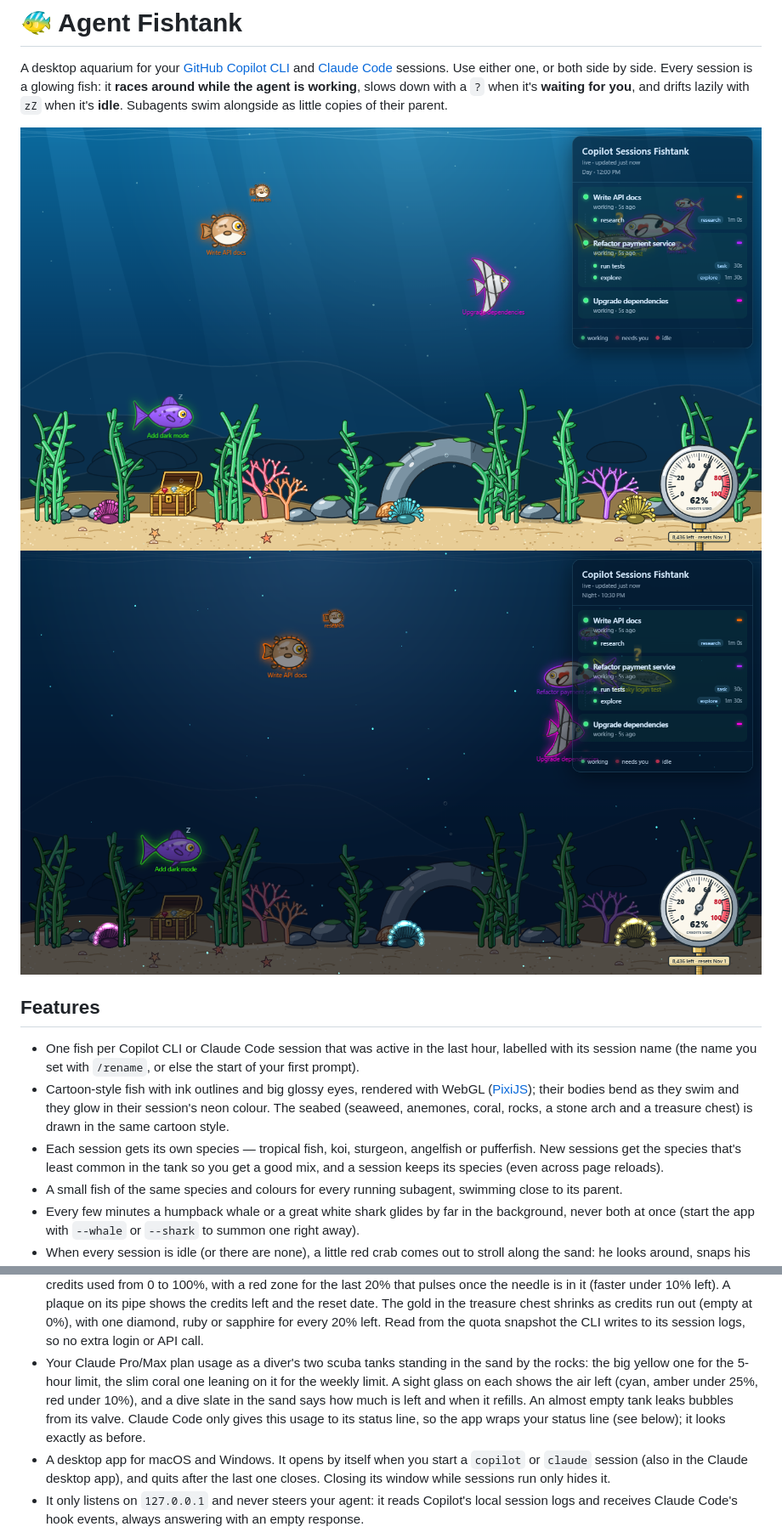
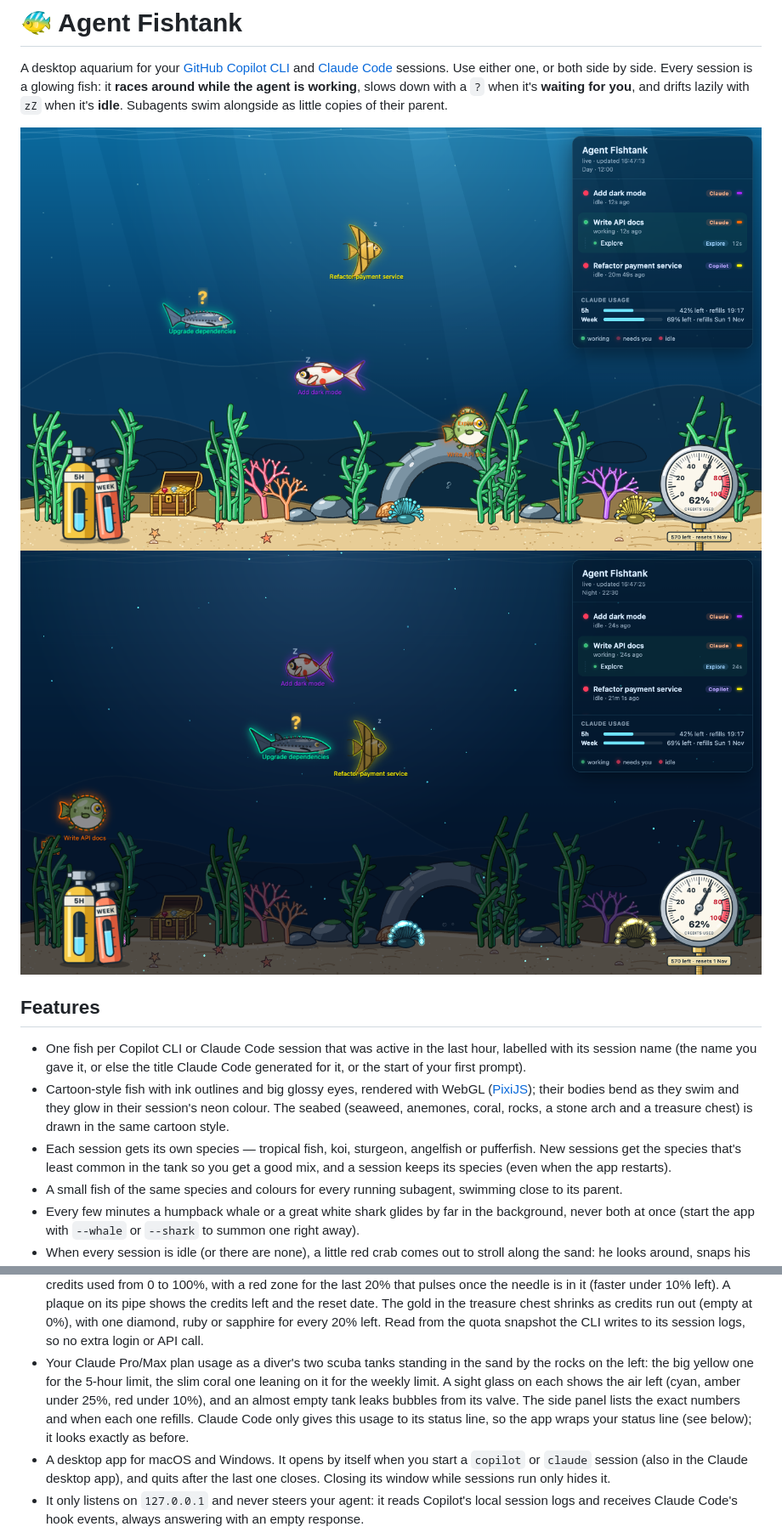
Before and after one commit to VinnieVH/agents-fishtank, a Markdown page: README.md, 2 parts joined by grey strips. Shown at 85% size. Drawn GitHub-style; pictures changed too: docs/screenshot-night.png, docs/screenshot.png.

Commit message:
docs(readme): describe the desktop app layout and refresh screenshots

```diff
--- a/README.md
+++ b/README.md
@@ -11,12 +11,12 @@ Every session is a glowing fish: it **races around while the agent is working**,
 ## Features
 
 - One fish per Copilot CLI or Claude Code session that was active in the last hour, labelled with its session name
-  (the name you set with `/rename`, or else the start of your first prompt).
+  (the name you gave it, or else the title Claude Code generated for it, or the start of your first prompt).
 - Cartoon-style fish with ink outlines and big glossy eyes, rendered with WebGL ([PixiJS](https://pixijs.com)); their bodies
   bend as they swim and they glow in their session's neon colour. The seabed (seaweed, anemones, coral, rocks, a stone
   arch and a treasure chest) is drawn in the same cartoon style.
 - Each session gets its own species — tropical fish, koi, sturgeon, angelfish or pufferfish. New sessions get the species
-  that's least common in the tank so you get a good mix, and a session keeps its species (even across page reloads).
+  that's least common in the tank so you get a good mix, and a session keeps its species (even when the app restarts).
 - A small fish of the same species and colours for every running subagent, swimming close to its parent.
 - Every few minutes a humpback whale or a great white shark glides by far in the background, never both at once (start the app with `--whale` or `--shark` to summon one right away).
 - When every session is idle (or there are none), a little red crab comes out to stroll along the sand: he looks
@@ -36,11 +36,11 @@ Every session is a glowing fish: it **races around while the agent is working**,
   under 10% left). A plaque on its pipe shows the credits left and the reset date. The gold in the treasure chest
   shrinks as credits run out (empty at 0%), with one diamond, ruby or sapphire for every 20% left. Read from the
   quota snapshot the CLI writes to its session logs, so no extra login or API call.
-- Your Claude Pro/Max plan usage as a diver's two scuba tanks standing in the sand by the rocks: the big yellow one
-  for the 5-hour limit, the slim coral one leaning on it for the weekly limit. A sight glass on each shows the air
-  left (cyan, amber under 25%, red under 10%), and a dive slate in the sand says how much is left and when it refills.
-  An almost empty tank leaks bubbles from its valve. Claude Code only gives this usage to its status line, so the
-  app wraps your status line (see below); it looks exactly as before.
+- Your Claude Pro/Max plan usage as a diver's two scuba tanks standing in the sand by the rocks on the left: the big
+  yellow one for the 5-hour limit, the slim coral one leaning on it for the weekly limit. A sight glass on each shows
+  the air left (cyan, amber under 25%, red under 10%), and an almost empty tank leaks bubbles from its valve. The side panel lists the exact numbers and when each one refills.
+  Claude Code only gives this usage to its status line, so the app wraps your status line (see below); it looks
+  exactly as before.
 - A desktop app for macOS and Windows. It opens by itself when you start a `copilot` or `claude` session (also in the
   Claude desktop app), and quits after the last one closes. Closing its window while sessions run only hides it.
 - It only listens on `127.0.0.1` and never steers your agent: it reads Copilot's local session logs and receives
```
Also changed, not shown: other parts of README.md (+8 -3 lines).
